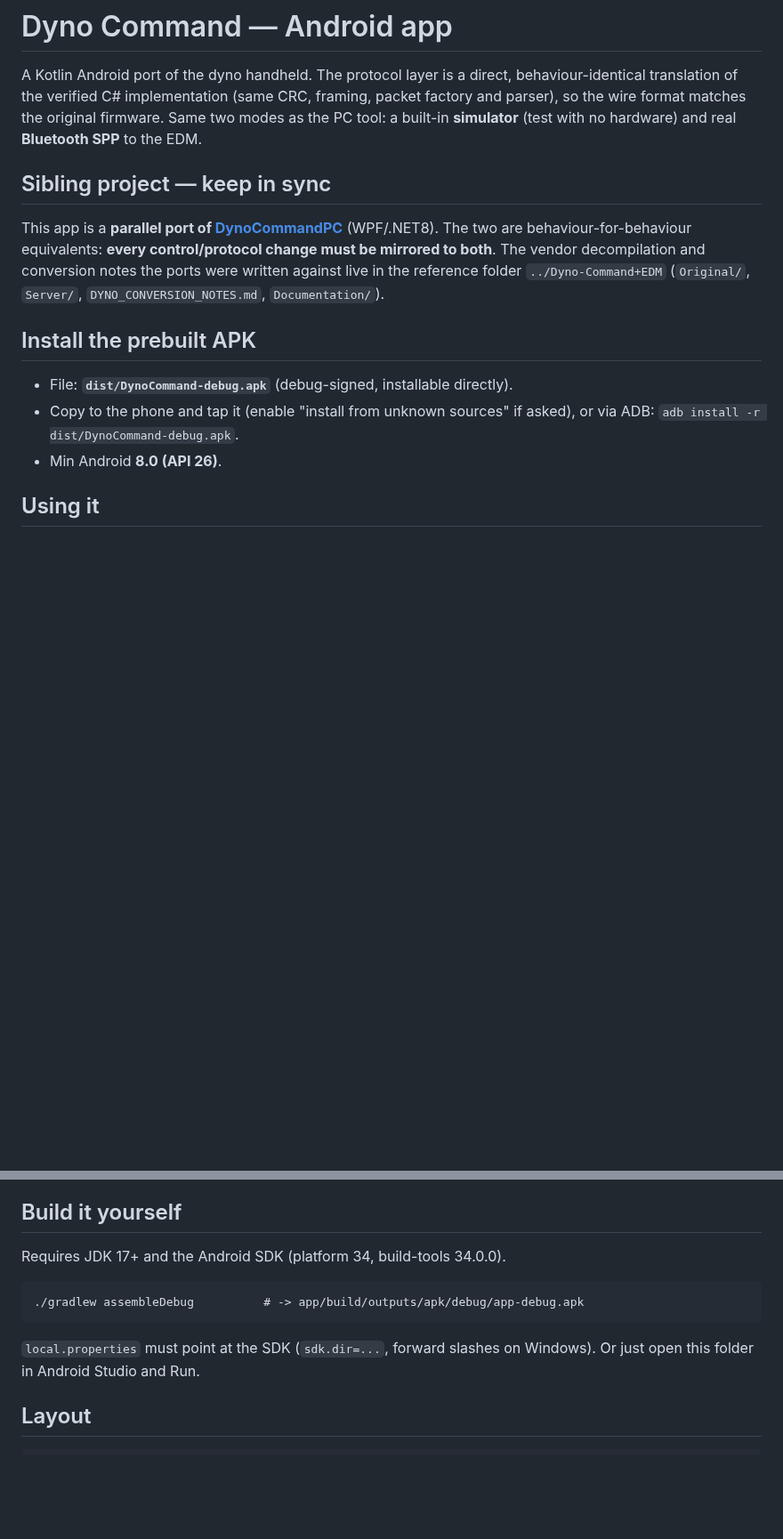
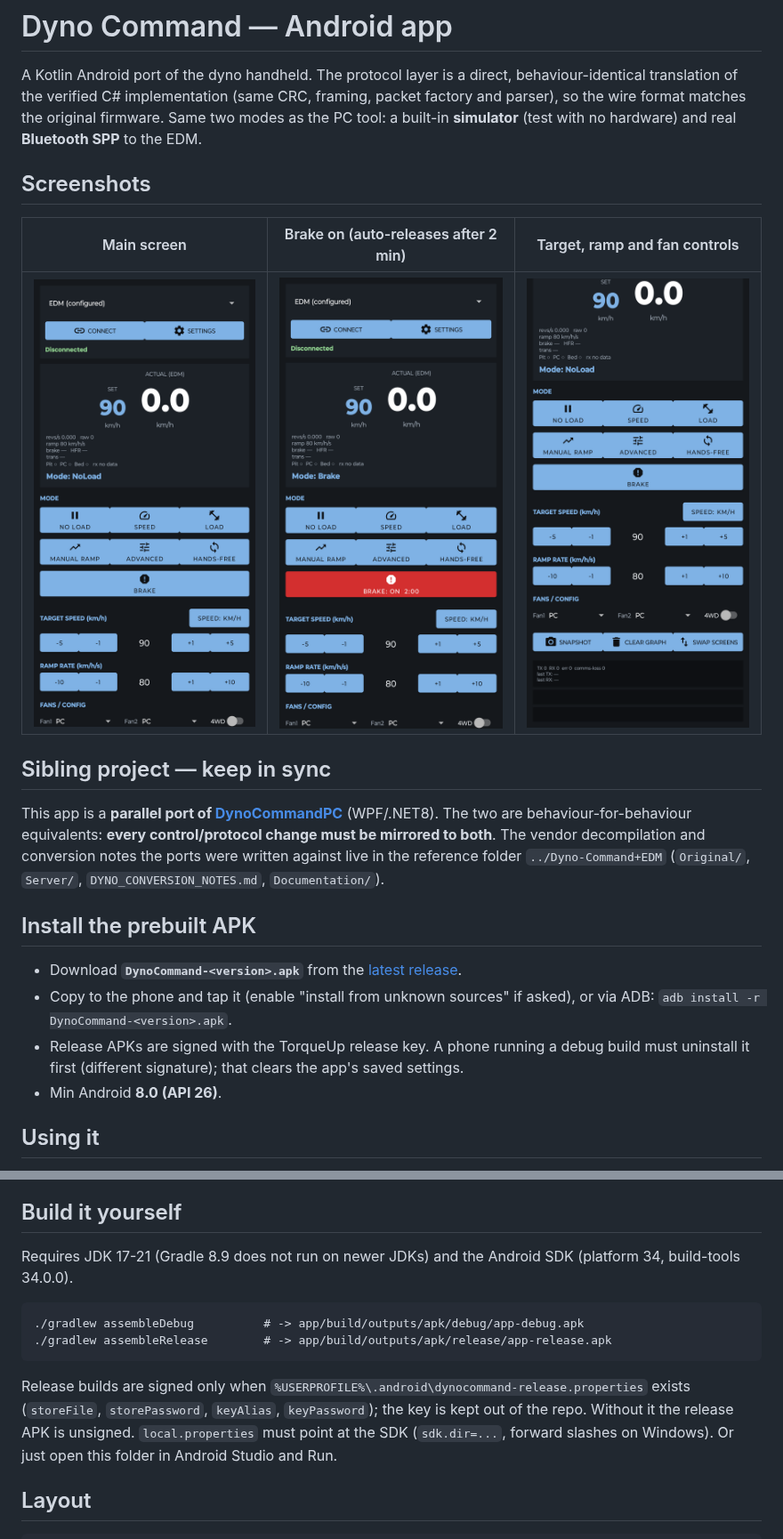
Before and after one commit to TorqueUpTech/DynoCommand-Android, a Markdown page: README.md, 2 parts joined by grey strips. Shown at 89% size. Drawn GitHub-style; pictures changed too: docs/screenshots/brake-on.png (added), docs/screenshots/controls.png (added), docs/screenshots/main.png (added); blank space fills up the shorter version.

Commit message:
v1.0.0: release signing, screenshots, README install from Releases
- versionName 1.0.0 (versionCode 2).
- Release builds are signed from a key kept outside the repo
  (~/.android/dynocommand-release.properties); unsigned if absent.
- README: screenshots, install from the GitHub release, release build
  notes (JDK 17-21 for Gradle 8.9).

Co-Authored-By: Claude Opus 5.5 <noreply@anthropic.com>

````diff
--- a/README.md
+++ b/README.md
@@ -5,6 +5,11 @@ behaviour-identical translation of the verified C# implementation (same CRC,
 framing, packet factory and parser), so the wire format matches the original
 firmware. Same two modes as the PC tool: a built-in **simulator** (test with no
 hardware) and real **Bluetooth SPP** to the EDM.
+
+## Screenshots
+| Main screen | Brake on (auto-releases after 2 min) | Target, ramp and fan controls |
+|---|---|---|
+| ![Main screen](docs/screenshots/main.png) | ![Brake on](docs/screenshots/brake-on.png) | ![Controls](docs/screenshots/controls.png) |
 
 ## Sibling project — keep in sync
 This app is a **parallel port of [DynoCommandPC](../DynoCommandPC)** (WPF/.NET8).
@@ -14,9 +19,13 @@ ports were written against live in the reference folder `../Dyno-Command+EDM`
 (`Original/`, `Server/`, `DYNO_CONVERSION_NOTES.md`, `Documentation/`).
 
 ## Install the prebuilt APK
-- File: **`dist/DynoCommand-debug.apk`** (debug-signed, installable directly).
+- Download **`DynoCommand-<version>.apk`** from the
+  [latest release](https://github.com/TorqueUpTech/DynoCommand-Android/releases/latest).
 - Copy to the phone and tap it (enable "install from unknown sources" if asked),
-  or via ADB: `adb install -r dist/DynoCommand-debug.apk`.
+  or via ADB: `adb install -r DynoCommand-<version>.apk`.
+- Release APKs are signed with the TorqueUp release key. A phone running a
+  debug build must uninstall it first (different signature); that clears the
+  app's saved settings.
 - Min Android **8.0 (API 26)**.
 
 ## Using it
@@ -33,10 +42,15 @@ ports were written against live in the reference folder `../Dyno-Command+EDM`
    equivalent of PdaSettings.xml).
 
 ## Build it yourself
-Requires JDK 17+ and the Android SDK (platform 34, build-tools 34.0.0).
+Requires JDK 17-21 (Gradle 8.9 does not run on newer JDKs) and the Android SDK
+(platform 34, build-tools 34.0.0).
 ```
 ./gradlew assembleDebug          # -> app/build/outputs/apk/debug/app-debug.apk
+./gradlew assembleRelease        # -> app/build/outputs/apk/release/app-release.apk
 ```
+Release builds are signed only when `%USERPROFILE%\.android\dynocommand-release.properties`
+exists (`storeFile`, `storePassword`, `keyAlias`, `keyPassword`); the key is kept out
+of the repo. Without it the release APK is unsigned.
 `local.properties` must point at the SDK (`sdk.dir=...`, forward slashes on
 Windows). Or just open this folder in Android Studio and Run.
 
````
Also changed, not shown: 1 other file.
